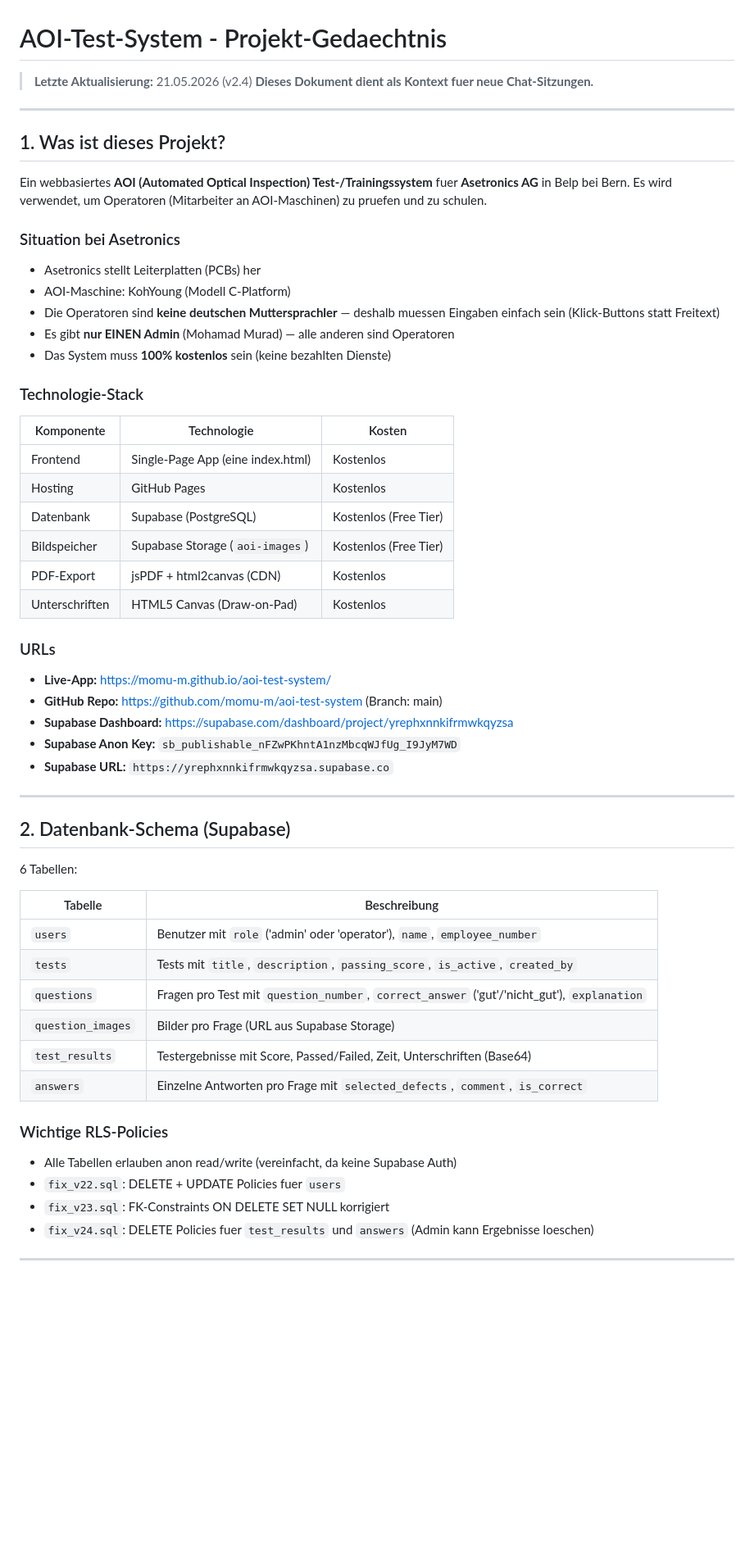
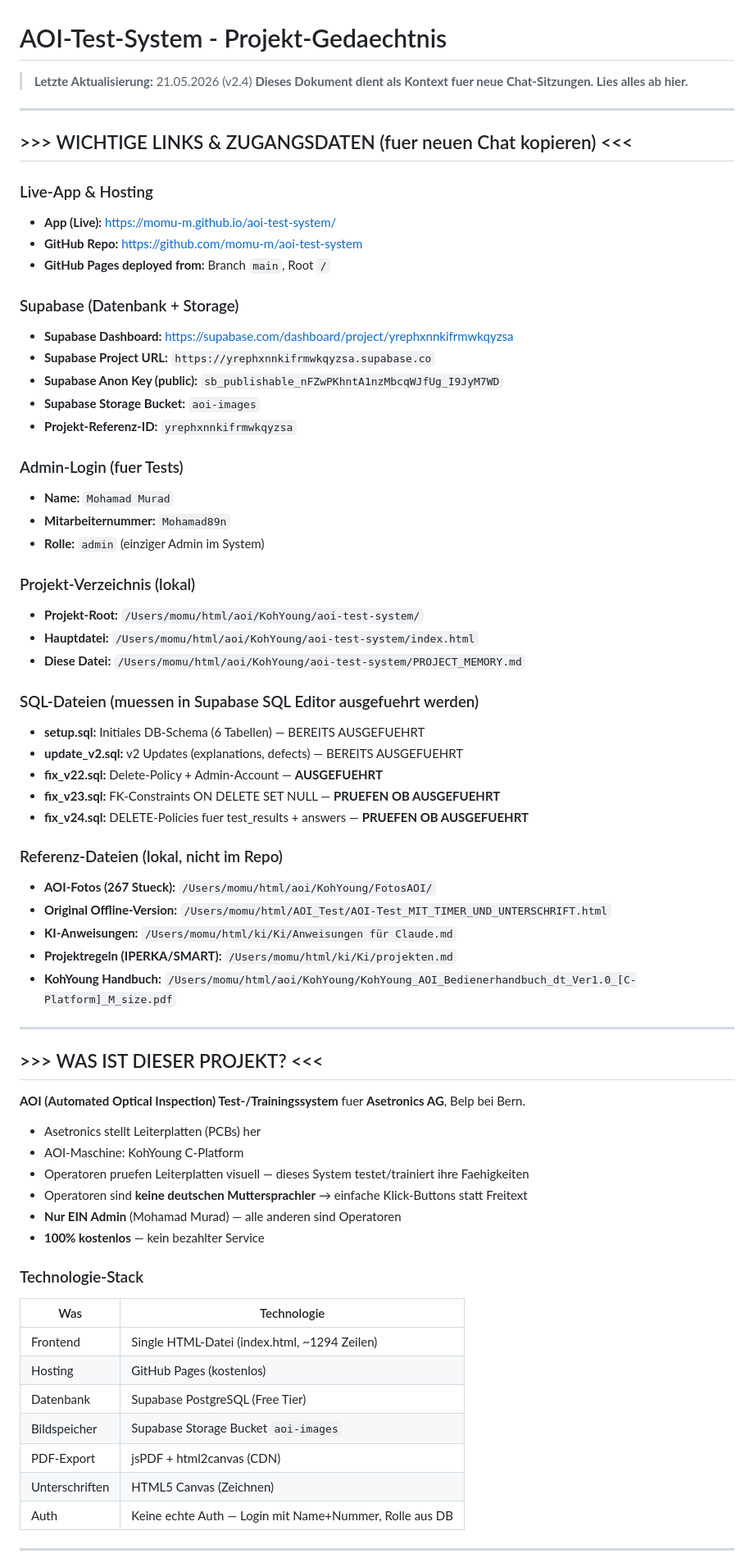
Before and after one commit to momu-m/aoi-test-system, a Markdown page: PROJECT_MEMORY.md, the part around one of its changes. Shown at 82% size. Drawn GitHub-style; blank space fills up the shorter version.

Commit message:
PROJECT_MEMORY.md: Vollstaendiges Projekt-Gedaechtnis fuer neue Chat-Sitzungen

```diff
--- a/PROJECT_MEMORY.md
+++ b/PROJECT_MEMORY.md
@@ -1,58 +1,71 @@
 # AOI-Test-System - Projekt-Gedaechtnis
 
 > **Letzte Aktualisierung:** 21.05.2026 (v2.4)
-> **Dieses Dokument dient als Kontext fuer neue Chat-Sitzungen.**
+> **Dieses Dokument dient als Kontext fuer neue Chat-Sitzungen. Lies alles ab hier.**
 
 ---
 
-## 1. Was ist dieses Projekt?
+## >>> WICHTIGE LINKS & ZUGANGSDATEN (fuer neuen Chat kopieren) <<<
 
-Ein webbasiertes **AOI (Automated Optical Inspection) Test-/Trainingssystem** fuer **Asetronics AG** in Belp bei Bern. Es wird verwendet, um Operatoren (Mitarbeiter an AOI-Maschinen) zu pruefen und zu schulen.
+### Live-App & Hosting
+- **App (Live):** https://momu-m.github.io/aoi-test-system/
+- **GitHub Repo:** https://github.com/momu-m/aoi-test-system
+- **GitHub Pages deployed from:** Branch `main`, Root `/`
 
-### Situation bei Asetronics
-- Asetronics stellt Leiterplatten (PCBs) her
-- AOI-Maschine: KohYoung (Modell C-Platform)
-- Die Operatoren sind **keine deutschen Muttersprachler** — deshalb muessen Eingaben einfach sein (Klick-Buttons statt Freitext)
-- Es gibt **nur EINEN Admin** (Mohamad Murad) — alle anderen sind Operatoren
-- Das System muss **100% kostenlos** sein (keine bezahlten Dienste)
+### Supabase (Datenbank + Storage)
+- **Supabase Dashboard:** https://supabase.com/dashboard/project/yrephxnnkifrmwkqyzsa
+- **Supabase Project URL:** `https://yrephxnnkifrmwkqyzsa.supabase.co`
+- **Supabase Anon Key (public):** `sb_publishable_nFZwPKhntA1nzMbcqWJfUg_I9JyM7WD`
+- **Supabase Storage Bucket:** `aoi-images`
+- **Projekt-Referenz-ID:** `yrephxnnkifrmwkqyzsa`
 
-### Technologie-Stack
-| Komponente | Technologie | Kosten |
-|---|---|---|
-| Frontend | Single-Page App (eine index.html) | Kostenlos |
-| Hosting | GitHub Pages | Kostenlos |
-| Datenbank | Supabase (PostgreSQL) | Kostenlos (Free Tier) |
-| Bildspeicher | Supabase Storage (`aoi-images`) | Kostenlos (Free Tier) |
-| PDF-Export | jsPDF + html2canvas (CDN) | Kostenlos |
-| Unterschriften | HTML5 Canvas (Draw-on-Pad) | Kostenlos |
+### Admin-Login (fuer Tests)
+- **Name:** `Mohamad Murad`
+- **Mitarbeiternummer:** `Mohamad89n`
+- **Rolle:** `admin` (einziger Admin im System)
 
-### URLs
-- **Live-App:** https://momu-m.github.io/aoi-test-system/
-- **GitHub Repo:** https://github.com/momu-m/aoi-test-system (Branch: main)
-- **Supabase Dashboard:** https://supabase.com/dashboard/project/yrephxnnkifrmwkqyzsa
-- **Supabase Anon Key:** `sb_publishable_nFZwPKhntA1nzMbcqWJfUg_I9JyM7WD`
-- **Supabase URL:** `https://yrephxnnkifrmwkqyzsa.supabase.co`
+### Projekt-Verzeichnis (lokal)
+- **Projekt-Root:** `/Users/momu/html/aoi/KohYoung/aoi-test-system/`
+- **Hauptdatei:** `/Users/momu/html/aoi/KohYoung/aoi-test-system/index.html`
+- **Diese Datei:** `/Users/momu/html/aoi/KohYoung/aoi-test-system/PROJECT_MEMORY.md`
+
+### SQL-Dateien (muessen in Supabase SQL Editor ausgefuehrt werden)
+- **setup.sql:** Initiales DB-Schema (6 Tabellen) — BEREITS AUSGEFUEHRT
+- **update_v2.sql:** v2 Updates (explanations, defects) — BEREITS AUSGEFUEHRT
+- **fix_v22.sql:** Delete-Policy + Admin-Account — **AUSGEFUEHRT**
+- **fix_v23.sql:** FK-Constraints ON DELETE SET NULL — **PRUEFEN OB AUSGEFUEHRT**
+- **fix_v24.sql:** DELETE-Policies fuer test_results + answers — **PRUEFEN OB AUSGEFUEHRT**
+
+### Referenz-Dateien (lokal, nicht im Repo)
+- **AOI-Fotos (267 Stueck):** `/Users/momu/html/aoi/KohYoung/FotosAOI/`
+- **Original Offline-Version:** `/Users/momu/html/AOI_Test/AOI-Test_MIT_TIMER_UND_UNTERSCHRIFT.html`
+- **KI-Anweisungen:** `/Users/momu/html/ki/Ki/Anweisungen für Claude.md`
+- **Projektregeln (IPERKA/SMART):** `/Users/momu/html/ki/Ki/projekten.md`
+- **KohYoung Handbuch:** `/Users/momu/html/aoi/KohYoung/KohYoung_AOI_Bedienerhandbuch_dt_Ver1.0_[C-Platform]_M_size.pdf`
 
 ---
 
-## 2. Datenbank-Schema (Supabase)
+## >>> WAS IST DIESER PROJEKT? <<<
 
-6 Tabellen:
+**AOI (Automated Optical Inspection) Test-/Trainingssystem** fuer **Asetronics AG**, Belp bei Bern.
 
-| Tabelle | Beschreibung |
+- Asetronics stellt Leiterplatten (PCBs) her
+- AOI-Maschine: KohYoung C-Platform
+- Operatoren pruefen Leiterplatten visuell — dieses System testet/trainiert ihre Faehigkeiten
+- Operatoren sind **keine deutschen Muttersprachler** → einfache Klick-Buttons statt Freitext
+- **Nur EIN Admin** (Mohamad Murad) — alle anderen sind Operatoren
+- **100% kostenlos** — kein bezahlter Service
+
+### Technologie-Stack
+| Was | Technologie |
 |---|---|
-| `users` | Benutzer mit `role` ('admin' oder 'operator'), `name`, `employee_number` |
-| `tests` | Tests mit `title`, `description`, `passing_score`, `is_active`, `created_by` |
-| `questions` | Fragen pro Test mit `question_number`, `correct_answer` ('gut'/'nicht_gut'), `explanation` |
-| `question_images` | Bilder pro Frage (URL aus Supabase Storage) |
-| `test_results` | Testergebnisse mit Score, Passed/Failed, Zeit, Unterschriften (Base64) |
-| `answers` | Einzelne Antworten pro Frage mit `selected_defects`, `comment`, `is_correct` |
-
-### Wichtige RLS-Policies
-- Alle Tabellen erlauben anon read/write (vereinfacht, da keine Supabase Auth)
-- `fix_v22.sql`: DELETE + UPDATE Policies fuer `users`
-- `fix_v23.sql`: FK-Constraints ON DELETE SET NULL korrigiert
-- `fix_v24.sql`: DELETE Policies fuer `test_results` und `answers` (Admin kann Ergebnisse loeschen)
+| Frontend | Single HTML-Datei (index.html, ~1294 Zeilen) |
+| Hosting | GitHub Pages (kostenlos) |
+| Datenbank | Supabase PostgreSQL (Free Tier) |
+| Bildspeicher | Supabase Storage Bucket `aoi-images` |
+| PDF-Export | jsPDF + html2canvas (CDN) |
+| Unterschriften | HTML5 Canvas (Zeichnen) |
+| Auth | Keine echte Auth — Login mit Name+Nummer, Rolle aus DB |
 
 ---
 
```
Also changed, not shown: other parts of PROJECT_MEMORY.md (+136 -118 lines).
